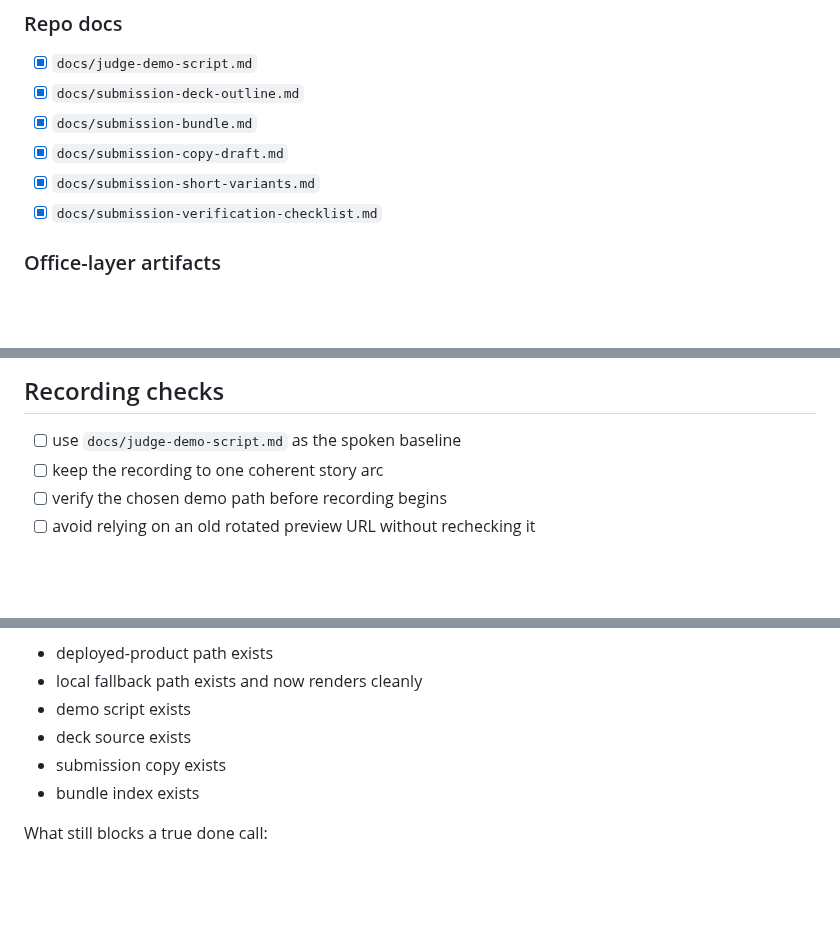
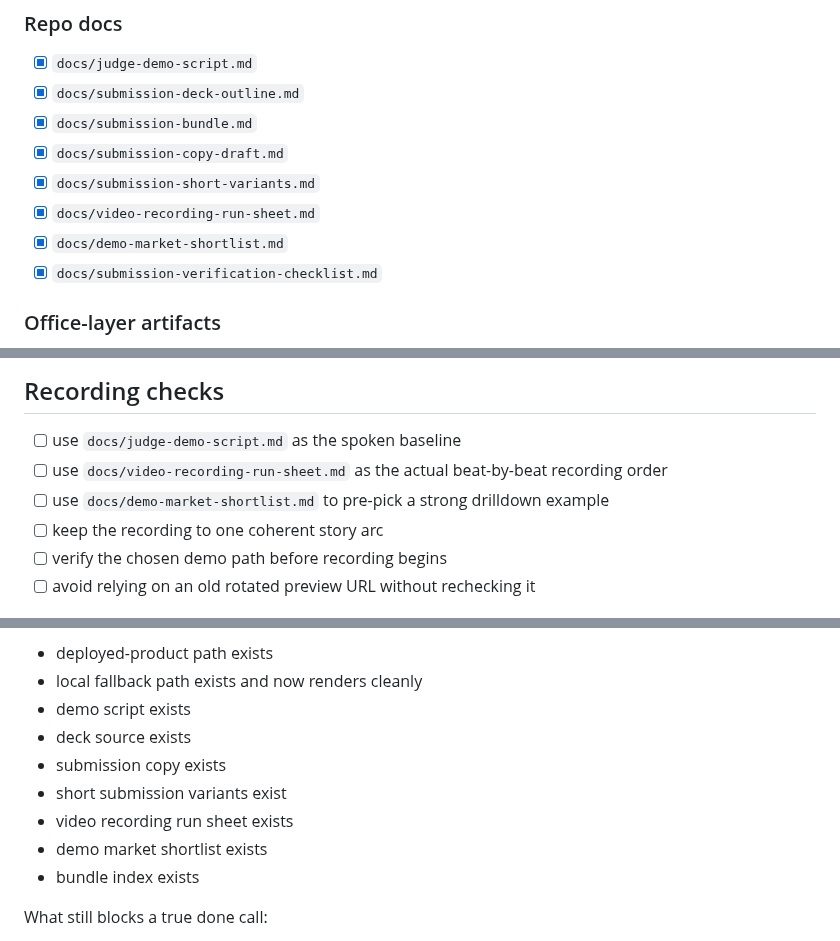
Before and after one commit to niekcandaele/Market-mispricing-radar, a Markdown page: docs/submission-verification-checklist.md, 3 parts joined by grey strips. Rendered like a GitHub page; blank space fills up the shorter version.

Commit message:
Align verification checklist with recording aids (#74)

```diff
--- a/docs/submission-verification-checklist.md
+++ b/docs/submission-verification-checklist.md
@@ -39,6 +39,8 @@ Use it before recording, presenting, or submitting so the project is checked int
 - [x] `docs/submission-bundle.md`
 - [x] `docs/submission-copy-draft.md`
 - [x] `docs/submission-short-variants.md`
+- [x] `docs/video-recording-run-sheet.md`
+- [x] `docs/demo-market-shortlist.md`
 - [x] `docs/submission-verification-checklist.md`
 
 ### Office-layer artifacts
@@ -59,6 +61,8 @@ Use it before recording, presenting, or submitting so the project is checked int
 ## Recording checks
 
 - [ ] use `docs/judge-demo-script.md` as the spoken baseline
+- [ ] use `docs/video-recording-run-sheet.md` as the actual beat-by-beat recording order
+- [ ] use `docs/demo-market-shortlist.md` to pre-pick a strong drilldown example
 - [ ] keep the recording to one coherent story arc
 - [ ] verify the chosen demo path before recording begins
 - [ ] avoid relying on an old rotated preview URL without rechecking it
@@ -89,6 +93,9 @@ What is already verified or present:
 - demo script exists
 - deck source exists
 - submission copy exists
+- short submission variants exist
+- video recording run sheet exists
+- demo market shortlist exists
 - bundle index exists
 
 What still blocks a true done call:
```
Also changed, not shown: docs/submission-bundle.md (+3 -1 lines).
